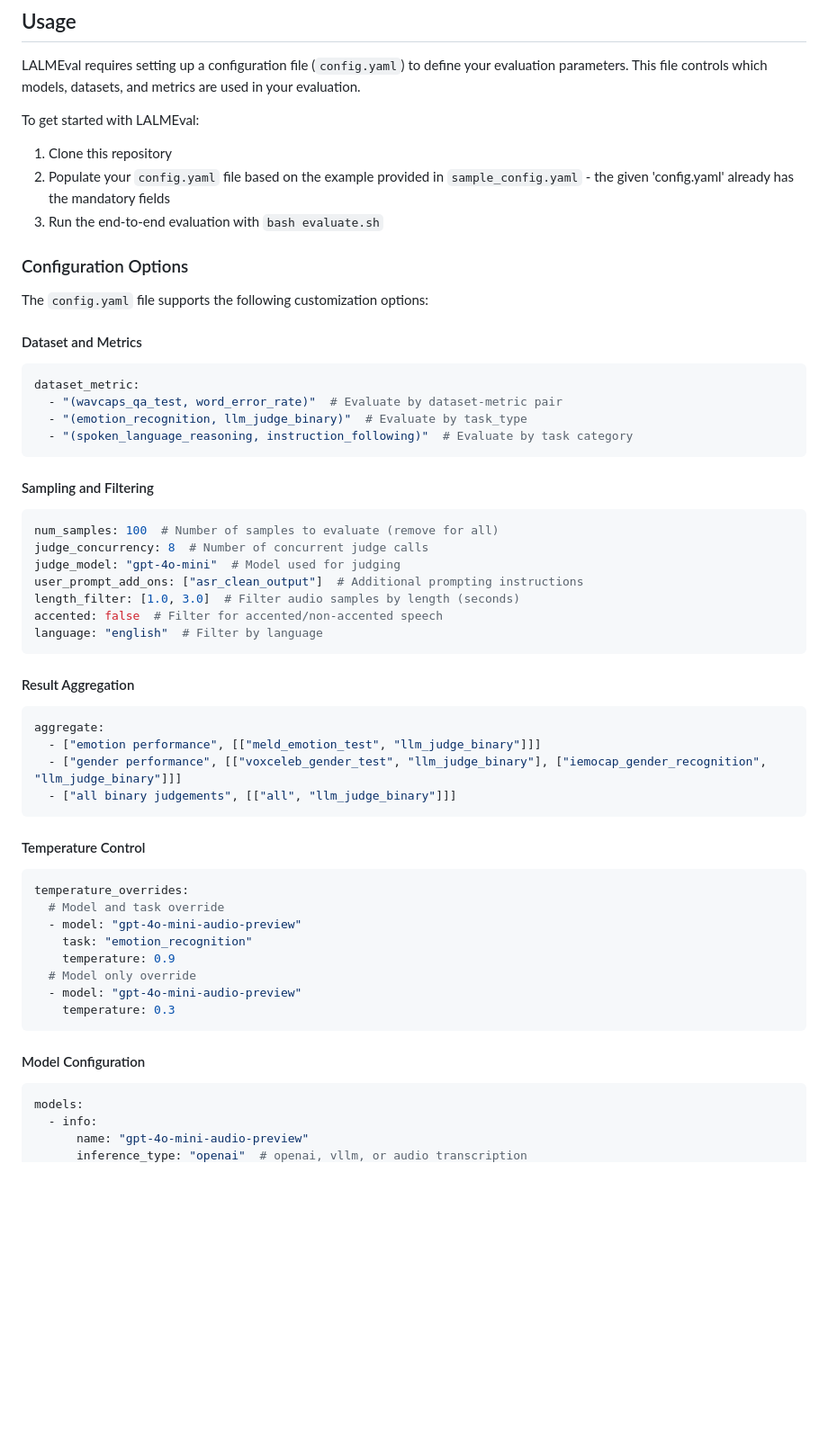
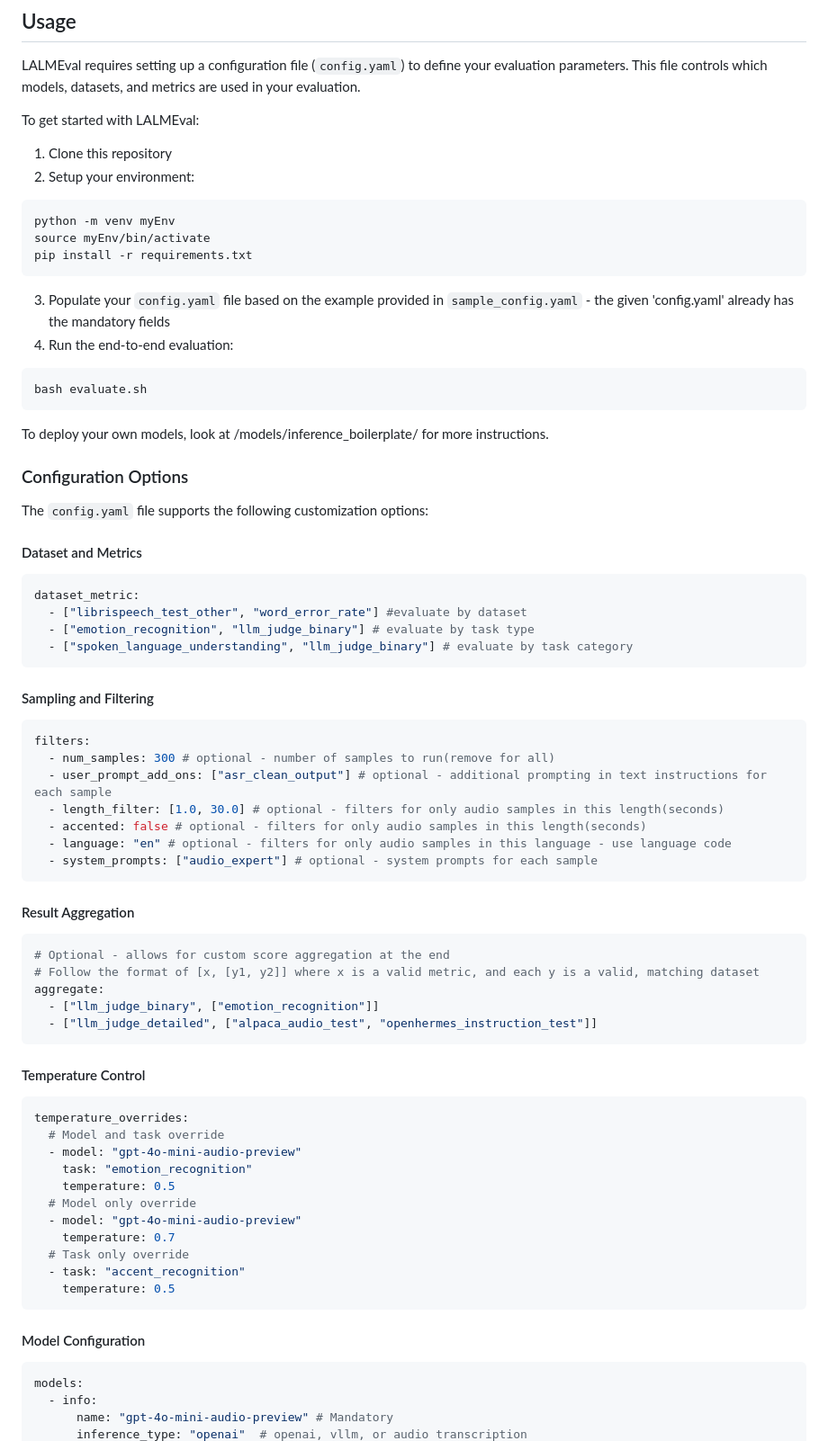
Before and after one commit to ServiceNow/AU-Harness, a Markdown page: README.md, the part around the change printed below. Shown: that part at 90% size. GitHub-like rendering; blank space fills up the shorter version.

````diff
--- a/README.md
+++ b/README.md
@@ -36,8 +36,19 @@ LALMEval requires setting up a configuration file (`config.yaml`) to define your
 To get started with LALMEval:
 
 1. Clone this repository
-2. Populate your `config.yaml` file based on the example provided in `sample_config.yaml` - the given 'config.yaml' already has the mandatory fields
-3. Run the end-to-end evaluation with `bash evaluate.sh`
+2. Setup your environment:
+```bash
+python -m venv myEnv
+source myEnv/bin/activate
+pip install -r requirements.txt
+```
+3. Populate your `config.yaml` file based on the example provided in `sample_config.yaml` - the given 'config.yaml' already has the mandatory fields
+4. Run the end-to-end evaluation:
+```bash
+bash evaluate.sh
+```
+
+To deploy your own models, look at /models/inference_boilerplate/ for more instructions.
 
 ### Configuration Options
 
@@ -46,28 +57,29 @@ The `config.yaml` file supports the following customization options:
 #### Dataset and Metrics
 ```yaml
 dataset_metric:
-  - "(wavcaps_qa_test, word_error_rate)"  # Evaluate by dataset-metric pair
-  - "(emotion_recognition, llm_judge_binary)"  # Evaluate by task_type
-  - "(spoken_language_reasoning, instruction_following)"  # Evaluate by task category
+  - ["librispeech_test_other", "word_error_rate"] #evaluate by dataset
+  - ["emotion_recognition", "llm_judge_binary"] # evaluate by task type
+  - ["spoken_language_understanding", "llm_judge_binary"] # evaluate by task category
 ```
 
 #### Sampling and Filtering
 ```yaml
-num_samples: 100  # Number of samples to evaluate (remove for all)
-judge_concurrency: 8  # Number of concurrent judge calls
-judge_model: "gpt-4o-mini"  # Model used for judging
-user_prompt_add_ons: ["asr_clean_output"]  # Additional prompting instructions
-length_filter: [1.0, 3.0]  # Filter audio samples by length (seconds)
-accented: false  # Filter for accented/non-accented speech
-language: "english"  # Filter by language
+filters:
+  - num_samples: 300 # optional - number of samples to run(remove for all)
+  - user_prompt_add_ons: ["asr_clean_output"] # optional - additional prompting in text instructions for each sample
+  - length_filter: [1.0, 30.0] # optional - filters for only audio samples in this length(seconds)
+  - accented: false # optional - filters for only audio samples in this length(seconds)
+  - language: "en" # optional - filters for only audio samples in this language - use language code
+  - system_prompts: ["audio_expert"] # optional - system prompts for each sample
 ```
 
 #### Result Aggregation
 ```yaml
+# Optional - allows for custom score aggregation at the end
+# Follow the format of [x, [y1, y2]] where x is a valid metric, and each y is a valid, matching dataset
 aggregate:
-  - ["emotion performance", [["meld_emotion_test", "llm_judge_binary"]]]
-  - ["gender performance", [["voxceleb_gender_test", "llm_judge_binary"], ["iemocap_gender_recognition", "llm_judge_binary"]]]
-  - ["all binary judgements", [["all", "llm_judge_binary"]]]
+  - ["llm_judge_binary", ["emotion_recognition"]]
+  - ["llm_judge_detailed", ["alpaca_audio_test", "openhermes_instruction_test"]]
 ```
 
 #### Temperature Control
@@ -76,15 +88,18 @@ temperature_overrides:
   # Model and task override
   - model: "gpt-4o-mini-audio-preview"
     task: "emotion_recognition"
-    temperature: 0.9
+    temperature: 0.5
   # Model only override
   - model: "gpt-4o-mini-audio-preview"
-    temperature: 0.3
+    temperature: 0.7
+  # Task only override
+  - task: "accent_recognition"
+    temperature: 0.5
 ```
 
 #### Model Configuration
 ```yaml
 models:
   - info:
-      name: "gpt-4o-mini-audio-preview"
+      name: "gpt-4o-mini-audio-preview" # Mandatory
       inference_type: "openai"  # openai, vllm, or audio transcription
````
Also changed, not shown: other parts of README.md (+129 -45 lines), assets/images/EvaluationStructure.png (added), 2 other files.
